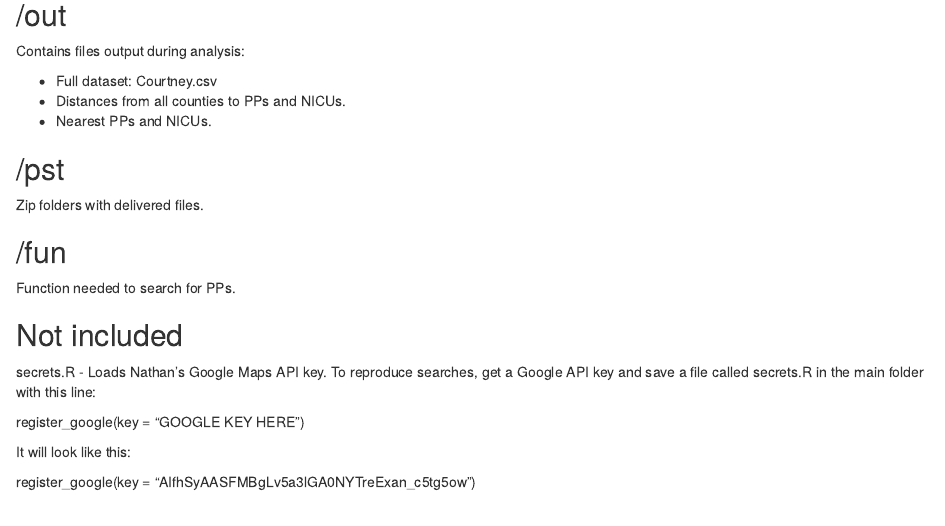
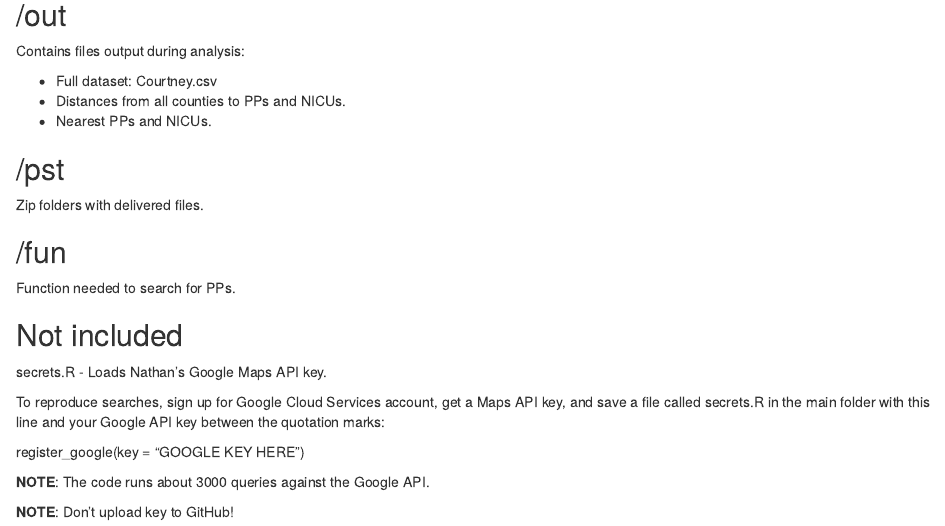
Before and after one commit to nrjjones/County-Health-Rankings-Project, an R Markdown document (README.Rmd): the page in a window 1100 px wide, from 250 px down. Rendered offline with R 4.5, knitr and Pandoc, with nearby package versions.

Commit message:
Updated Google API directions

```diff
--- a/README.Rmd
+++ b/README.Rmd
@@ -28,10 +28,12 @@ Function needed to search for PPs.
 
 ## Not included
 
-secrets.R - Loads Nathan's Google Maps API key. To reproduce searches, get a Google API key and save a file called secrets.R in the main folder with this line:
+secrets.R - Loads Nathan's Google Maps API key.
+
+To reproduce searches, sign up for Google Cloud Services account, get a Maps API key, and save a file called secrets.R in the main folder with this line and your Google API key between the quotation marks:
 
 register_google(key = "GOOGLE KEY HERE")
 
-It will look like this:
+**NOTE**: The code runs about 3000 queries against the Google API.
 
-register_google(key = "AIfhSyAASFMBgLv5a3lGA0NYTreExan_c5tg5ow")
+**NOTE**: Don't upload key to GitHub!
```
